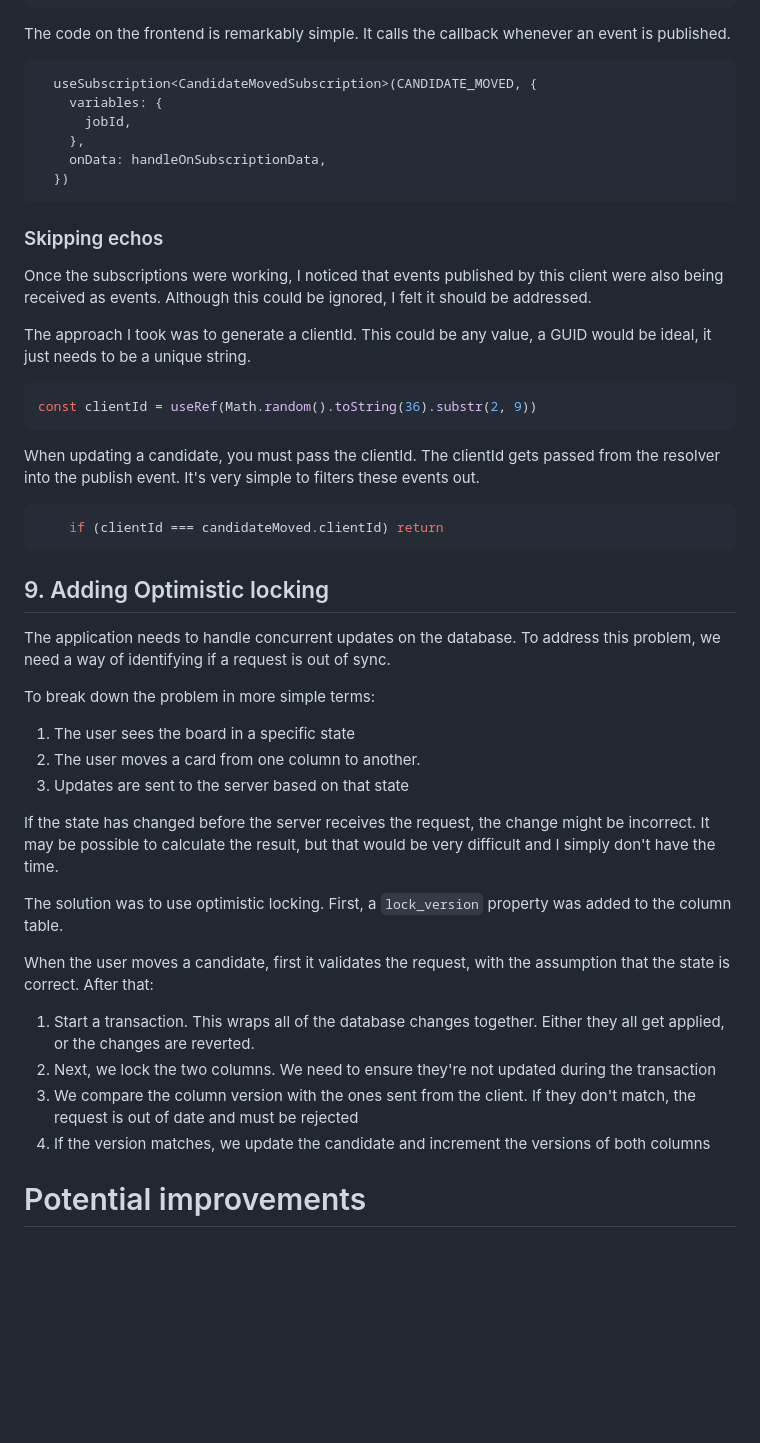
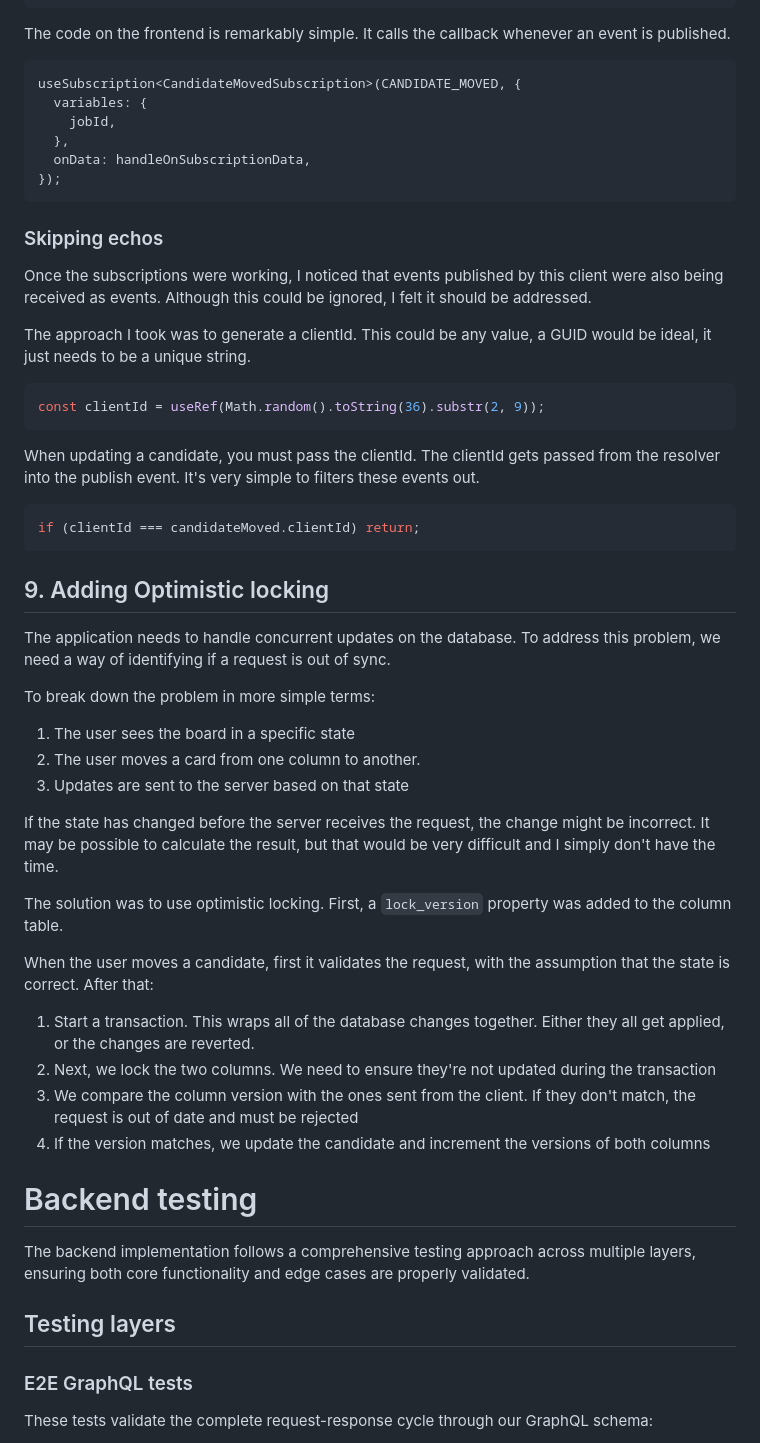
Before and after one commit to thecallum/wttj-case-kanban, a Markdown page: README.md, the part around one of its changes. Rendered like a GitHub page; blank space fills up the shorter version.

````diff
--- a/README.md
+++ b/README.md
@@ -241,12 +237,12 @@ Instead, I use the Subscription module to manually publish the event when a cand
 The code on the frontend is remarkably simple. It calls the callback whenever an event is published.
 
 ```tsx
-  useSubscription<CandidateMovedSubscription>(CANDIDATE_MOVED, {
-    variables: {
-      jobId,
-    },
-    onData: handleOnSubscriptionData,
-  })
+useSubscription<CandidateMovedSubscription>(CANDIDATE_MOVED, {
+  variables: {
+    jobId,
+  },
+  onData: handleOnSubscriptionData,
+});
 ```
 
 ### Skipping echos
@@ -256,19 +252,21 @@ Once the subscriptions were working, I noticed that events published by this cli
 The approach I took was to generate a clientId. This could be any value, a GUID would be ideal, it just needs to be a unique string.
 
 ```tsx
-const clientId = useRef(Math.random().toString(36).substr(2, 9))
+const clientId = useRef(Math.random().toString(36).substr(2, 9));
 ```
 
 When updating a candidate, you must pass the clientId. The clientId gets passed from the resolver into the publish event. It's very simple to filters these events out.
 
 ```tsx
-    if (clientId === candidateMoved.clientId) return
+if (clientId === candidateMoved.clientId) return;
 ```
 
 ## 9. Adding Optimistic locking
+
 The application needs to handle concurrent updates on the database. To address this problem, we need a way of identifying if a request is out of sync.
 
 To break down the problem in more simple terms:
+
 1. The user sees the board in a specific state
 2. The user moves a card from one column to another.
 3. Updates are sent to the server based on that state
@@ -277,10 +275,20 @@ If the state has changed before the server receives the request, the change migh
 
 The solution was to use optimistic locking. First, a `lock_version` property was added to the column table.
 
- When the user moves a candidate, first it validates the request, with the assumption that the state is correct. After that:
- 1. Start a transaction. This wraps all of the database changes together. Either they all get applied, or the changes are reverted.
- 2. Next, we lock the two columns. We need to ensure they're not updated during the transaction
- 3. We compare the column version with the ones sent from the client. If they don't match, the request is out of date and must be rejected
- 3. If the version matches, we update the candidate and increment the versions of both columns
+When the user moves a candidate, first it validates the request, with the assumption that the state is correct. After that:
 
-# Potential improvements
+1.  Start a transaction. This wraps all of the database changes together. Either they all get applied, or the changes are reverted.
+2.  Next, we lock the two columns. We need to ensure they're not updated during the transaction
+3.  We compare the column version with the ones sent from the client. If they don't match, the request is out of date and must be rejected
+4.  If the version matches, we update the candidate and increment the versions of both columns
+
+# Backend testing
+
+The backend implementation follows a comprehensive testing approach across multiple layers, ensuring both core functionality and edge cases are properly validated.
+
+## Testing layers
+
+### E2E GraphQL tests
+
+These tests validate the complete request-response cycle through our GraphQL schema:
+
````
Also changed, not shown: other parts of README.md (+136 -27 lines).
